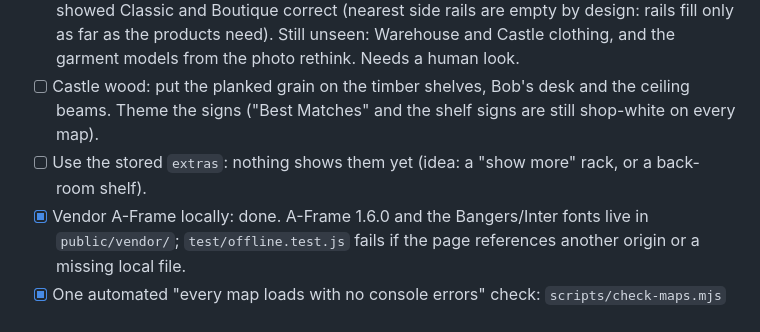
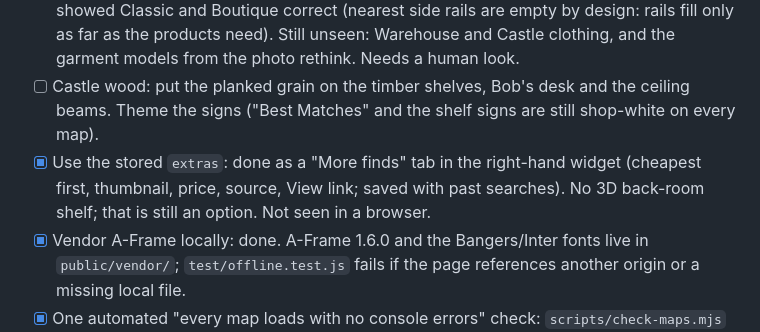
Before and after one commit to amichael33/hackTX_26, a Markdown page: docs/ROADMAP.md, the part around the change. GitHub-like rendering.

Commit message:
docs: roadmap, extras tab done

```diff
--- a/docs/ROADMAP.md
+++ b/docs/ROADMAP.md
@@ -52,7 +52,7 @@ Today the only protection is per-minute, per-IP limits in `server/app.js` (`/api
   - Unknowns: tan or beige flat-lay garments can look like skin; photos on busy backgrounds fall back to the person path.
 - [ ] Clothing mode on every map: layout is unit-tested on all four maps, and a browser look showed Classic and Boutique correct (nearest side rails are empty by design: rails fill only as far as the products need). Still unseen: Warehouse and Castle clothing, and the garment models from the photo rethink. Needs a human look.
 - [ ] Castle wood: put the planked grain on the timber shelves, Bob's desk and the ceiling beams. Theme the signs ("Best Matches" and the shelf signs are still shop-white on every map).
-- [ ] Use the stored `extras`: nothing shows them yet (idea: a "show more" rack, or a back-room shelf).
+- [x] Use the stored `extras`: done as a "More finds" tab in the right-hand widget (cheapest first, thumbnail, price, source, View link; saved with past searches). No 3D back-room shelf; that is still an option. Not seen in a browser.
 - [x] Vendor A-Frame locally: done. A-Frame 1.6.0 and the Bangers/Inter fonts live in `public/vendor/`; `test/offline.test.js` fails if the page references another origin or a missing local file.
 - [x] One automated "every map loads with no console errors" check: `scripts/check-maps.mjs` (`npm run check:maps`) exists. **Do not run it on the dev laptop**: it drives Edge with software WebGL and freezes the machine (a full run is 10+ minutes). Run it only on a spare machine or CI.
 - [ ] Performance pass: each outside scene is a few hundred meshes; merge or instance the repeated ones and check on a weak laptop.
```
